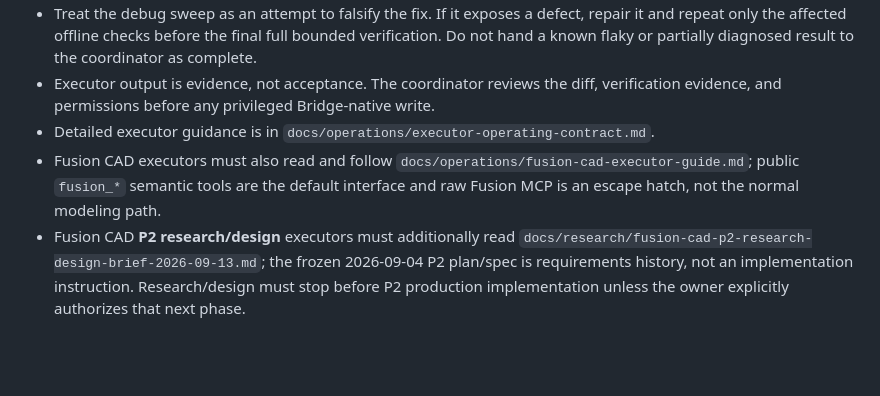
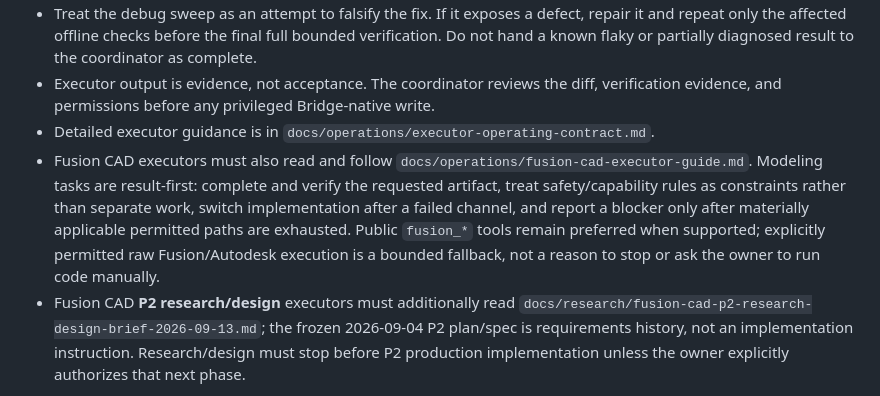
Before and after one commit to genrudko/development-bridge, a Markdown page: AGENTS.md, the part around the change. GitHub-like rendering; blank space fills up the shorter version.

```diff
--- a/AGENTS.md
+++ b/AGENTS.md
@@ -39,7 +39,7 @@ Treat model/tool round-trips, coordinator chat context, and live ChatGPT Web tra
 - Treat the debug sweep as an attempt to falsify the fix. If it exposes a defect, repair it and repeat only the affected offline checks before the final full bounded verification. Do not hand a known flaky or partially diagnosed result to the coordinator as complete.
 - Executor output is evidence, not acceptance. The coordinator reviews the diff, verification evidence, and permissions before any privileged Bridge-native write.
 - Detailed executor guidance is in `docs/operations/executor-operating-contract.md`.
-- Fusion CAD executors must also read and follow `docs/operations/fusion-cad-executor-guide.md`; public `fusion_*` semantic tools are the default interface and raw Fusion MCP is an escape hatch, not the normal modeling path.
+- Fusion CAD executors must also read and follow `docs/operations/fusion-cad-executor-guide.md`. Modeling tasks are result-first: complete and verify the requested artifact, treat safety/capability rules as constraints rather than separate work, switch implementation after a failed channel, and report a blocker only after materially applicable permitted paths are exhausted. Public `fusion_*` tools remain preferred when supported; explicitly permitted raw Fusion/Autodesk execution is a bounded fallback, not a reason to stop or ask the owner to run code manually.
 - Fusion CAD **P2 research/design** executors must additionally read `docs/research/fusion-cad-p2-research-design-brief-2026-09-13.md`; the frozen 2026-09-04 P2 plan/spec is requirements history, not an implementation instruction. Research/design must stop before P2 production implementation unless the owner explicitly authorizes that next phase.
 
 ### Coordinator routing and mount discipline
```
Also changed, not shown: docs/operations/executor-operating-contract.md (+1 -1 lines), docs/operations/fusion-cad-executor-guide.md (+43 -10 lines).
